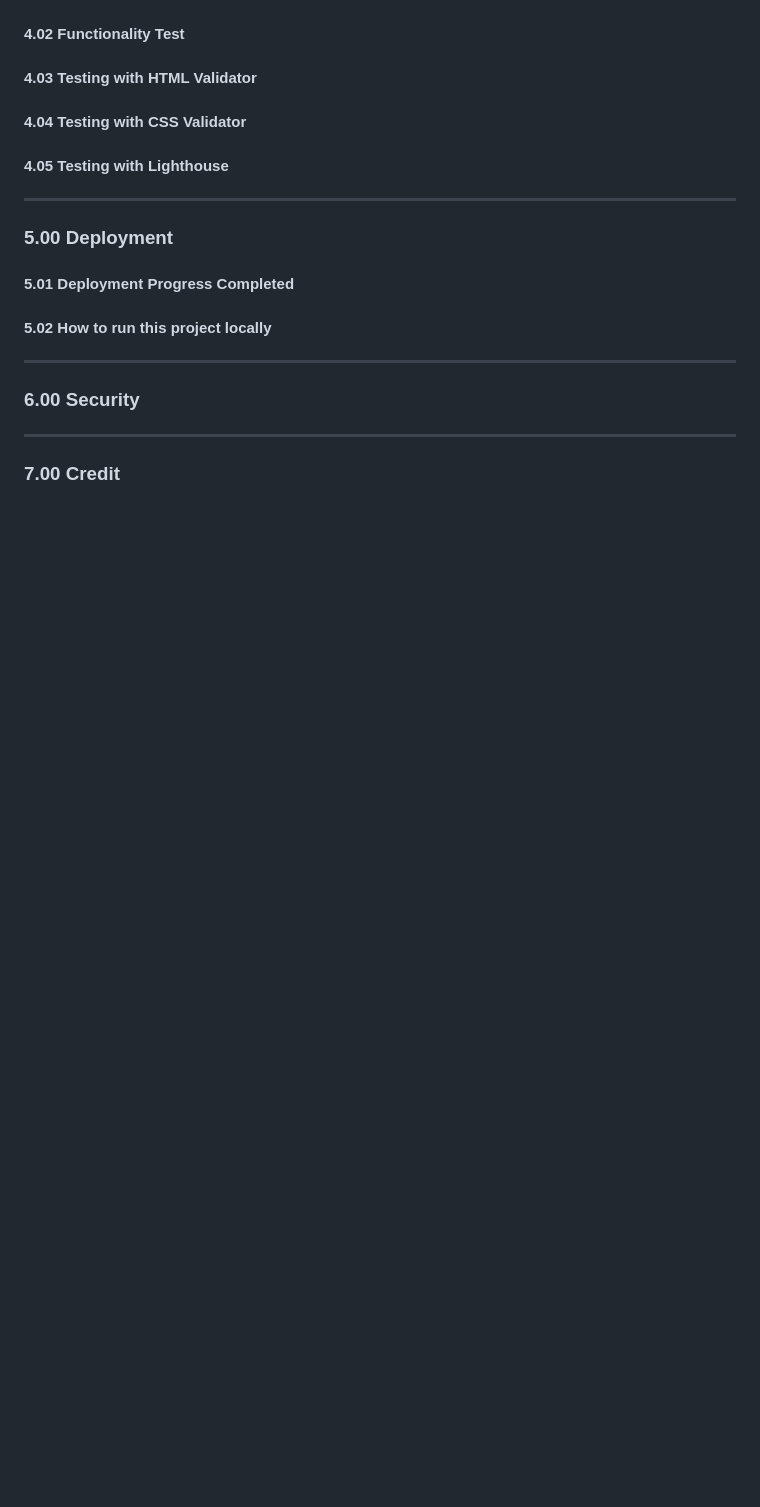
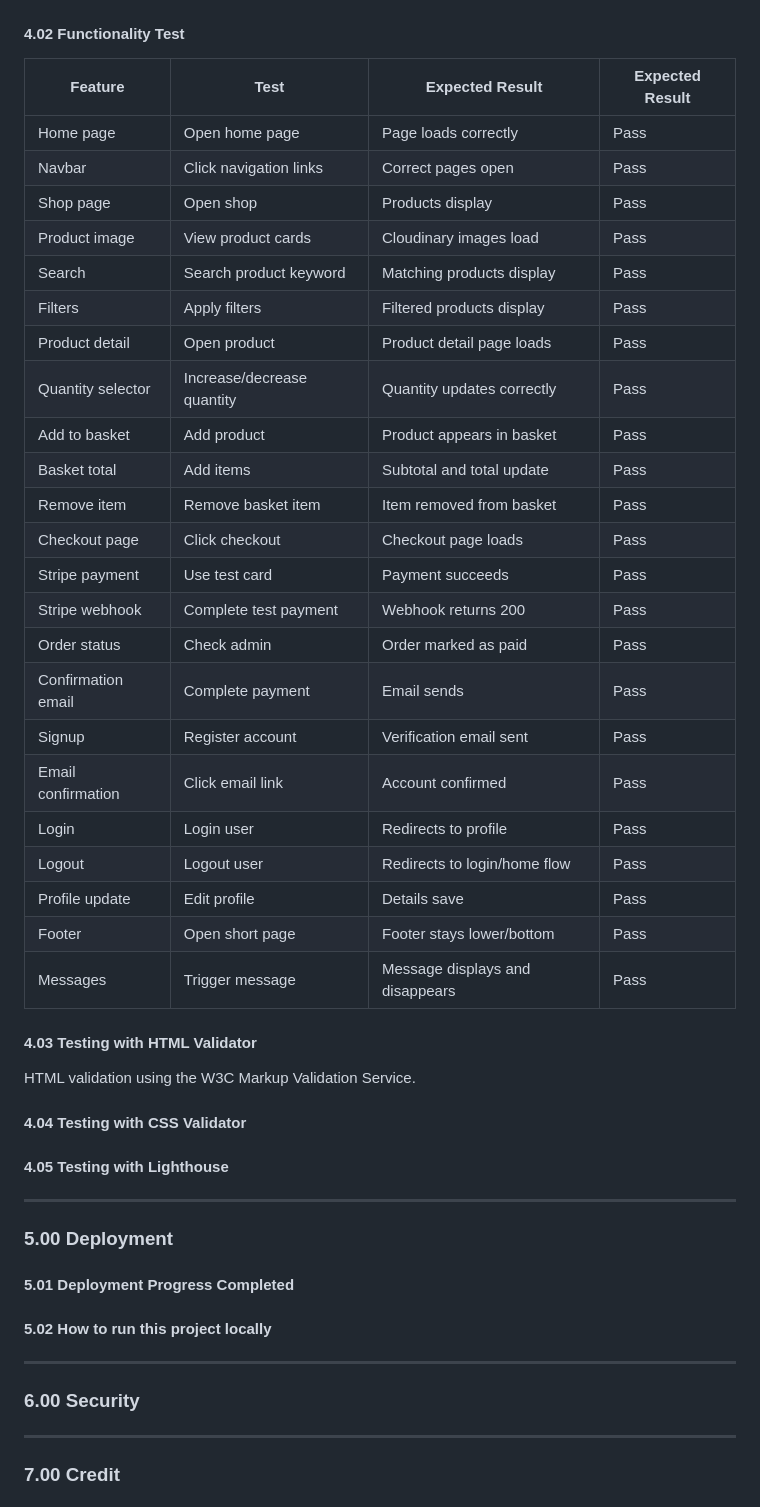
Before and after one commit to JJYNG1023/Project_4_UMAMI_BOX, a Markdown page: README.md, the part around one of its changes. Drawn GitHub-style; blank space fills up the shorter version.

```diff
--- a/README.md
+++ b/README.md
@@ -617,7 +714,33 @@ CSS features include:
 
 #### 4.02 Functionality Test
+| Feature | Test | Expected Result | Expected Result |
+| --- | --- | --- | --- |
+| Home page | Open home page | Page loads correctly | Pass |
+| Navbar | Click navigation links | Correct pages open | Pass |
+| Shop page | Open shop | Products display | Pass |
+| Product image | View product cards | Cloudinary images load | Pass |
+| Search | Search product keyword | Matching products display | Pass |
+| Filters |  Apply filters | Filtered products display | Pass |
+| Product detail | Open product | Product detail page loads | Pass |
+| Quantity selector | Increase/decrease quantity | Quantity updates correctly | Pass |
+| Add to basket | Add product | Product appears in basket | Pass |
+| Basket total | Add items | Subtotal and total update | Pass |
+| Remove item | Remove basket item | Item removed from basket | Pass |
+| Checkout page | Click checkout | Checkout page loads | Pass |
+| Stripe payment | Use test card | Payment succeeds | Pass |
+| Stripe webhook | Complete test payment | Webhook returns 200 | Pass |
+| Order status | Check admin | Order marked as paid | Pass |
+| Confirmation email | Complete payment | Email sends | Pass |
+| Signup | Register account | Verification email sent | Pass |
+| Email confirmation | Click email link | Account confirmed | Pass |
+| Login | Login user | Redirects to profile | Pass |
+| Logout | Logout user | Redirects to login/home flow | Pass |
+| Profile update | Edit profile | Details save | Pass |
+| Footer | Open short page | Footer stays lower/bottom | Pass |
+| Messages | Trigger message | Message displays and disappears | Pass |
 
 #### 4.03 Testing with HTML Validator
+HTML validation using the W3C Markup Validation Service.
 
 #### 4.04 Testing with CSS Validator
 
```
Also changed, not shown: other parts of README.md (+100 -3 lines).
